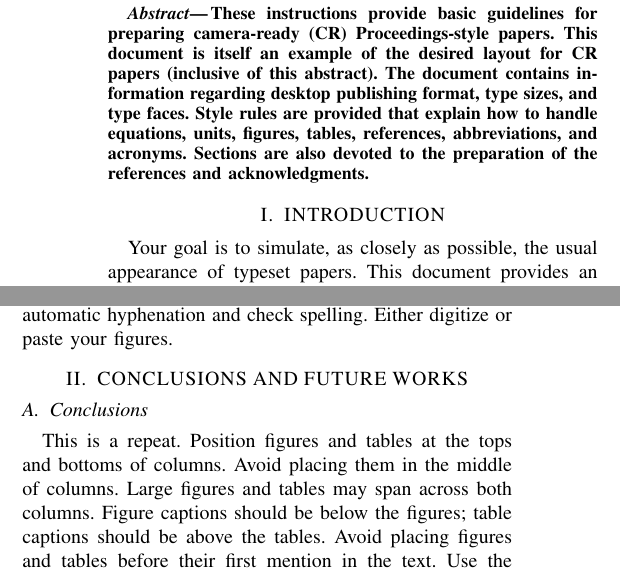
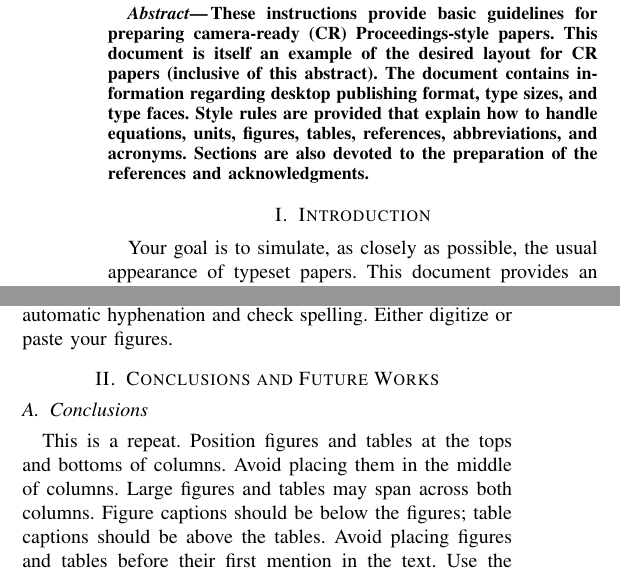
Before and after one commit to cclamb/msc-2011, a LaTeX paper (service-ctrl.tex, which reads content/conclusion.tex, content/introduction.tex): two parts of the columns of page 1 of 2, joined at a grey line, cut so that both start at the same text. Compiled offline with pdfLaTeX.

Commit message:
format...

```diff
--- a/content/conclusion.tex
+++ b/content/conclusion.tex
@@ -1,4 +1,4 @@
-\section{CONCLUSIONS AND FUTURE WORKS}
+\section{Conclusions and Future Works}
 
 \subsection{Conclusions}
 
--- a/content/introduction.tex
+++ b/content/introduction.tex
@@ -1,4 +1,4 @@
-\section{INTRODUCTION}
+\section{Introduction}
 
 Your goal is to simulate, as closely as possible, the usual appearance of typeset
  papers. This document provides an example of the desired layout and contains
```
Also changed, not shown: service-ctrl.pdf, 1 other file.
